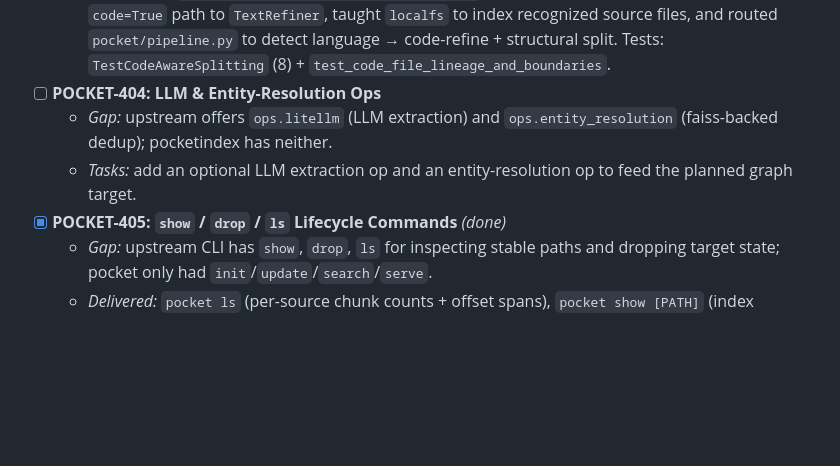
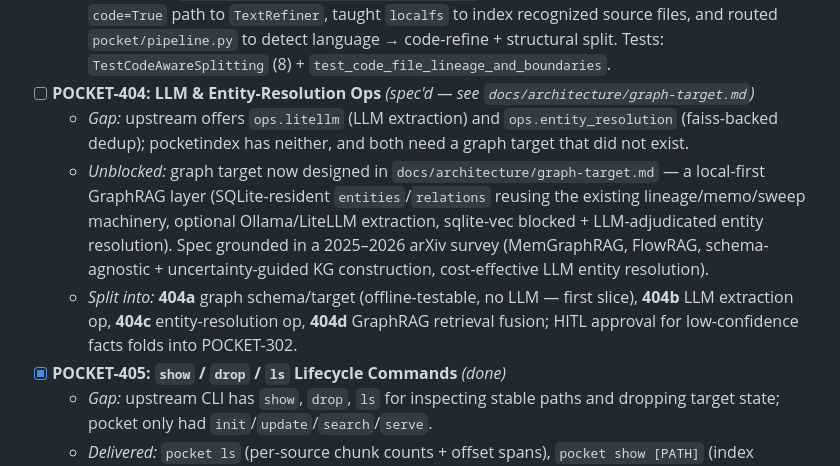
Before and after one commit to akillness/genome-pocket, a Markdown page: docs/planning/backlog.md, the part around the change. Rendered like a GitHub page; blank space fills up the shorter version.

```diff
--- a/docs/planning/backlog.md
+++ b/docs/planning/backlog.md
@@ -77,9 +77,10 @@ isolated venv and diffing its public API against `pocketindex`.
 - [x] **POCKET-403: Code-Aware Splitting** *(done)*
   - *Gap:* upstream `cocoindex.ops.text` ships `SeparatorSplitter`, `CustomLanguageConfig`, and `detect_code_language`; pocketindex only had a single character-based `RecursiveSplitter`.
   - *Delivered:* rewrote `pocketindex/ops/text.py` as a dependency-free mirror of the upstream surface — `detect_code_language`, `SeparatorSplitter`, `CustomLanguageConfig`, and a language-aware `RecursiveSplitter` (per-language structural separators, offset-exact chunks, backward-compatible `split(text, chunk_size, chunk_overlap)`). Added an indentation-preserving `code=True` path to `TextRefiner`, taught `localfs` to index recognized source files, and routed `pocket/pipeline.py` to detect language → code-refine + structural split. Tests: `TestCodeAwareSplitting` (8) + `test_code_file_lineage_and_boundaries`.
-- [ ] **POCKET-404: LLM & Entity-Resolution Ops**
-  - *Gap:* upstream offers `ops.litellm` (LLM extraction) and `ops.entity_resolution` (faiss-backed dedup); pocketindex has neither.
-  - *Tasks:* add an optional LLM extraction op and an entity-resolution op to feed the planned graph target.
+- [ ] **POCKET-404: LLM & Entity-Resolution Ops** *(spec'd — see `docs/architecture/graph-target.md`)*
+  - *Gap:* upstream offers `ops.litellm` (LLM extraction) and `ops.entity_resolution` (faiss-backed dedup); pocketindex has neither, and both need a graph target that did not exist.
+  - *Unblocked:* graph target now designed in `docs/architecture/graph-target.md` — a local-first GraphRAG layer (SQLite-resident `entities`/`relations` reusing the existing lineage/memo/sweep machinery, optional Ollama/LiteLLM extraction, sqlite-vec blocked + LLM-adjudicated entity resolution). Spec grounded in a 2025–2026 arXiv survey (MemGraphRAG, FlowRAG, schema-agnostic + uncertainty-guided KG construction, cost-effective LLM entity resolution).
+  - *Split into:* **404a** graph schema/target (offline-testable, no LLM — first slice), **404b** LLM extraction op, **404c** entity-resolution op, **404d** GraphRAG retrieval fusion; HITL approval for low-confidence facts folds into POCKET-302.
 - [x] **POCKET-405: `show` / `drop` / `ls` Lifecycle Commands** *(done)*
   - *Gap:* upstream CLI has `show`, `drop`, `ls` for inspecting stable paths and dropping target state; pocket only had `init`/`update`/`search`/`serve`.
   - *Delivered:* `pocket ls` (per-source chunk counts + offset spans), `pocket show [PATH]` (index summary or per-source chunk lineage), and `pocket drop [PATH] [--yes]` (full-index reset or single-source eviction of chunks + FTS mirror + lineage/memo). Read helpers `retrieval.list_sources`/`retrieval.target_stats`; write-side `pocket/admin.py` (`drop_target`/`drop_source`). Tests: `TestLifecycleCommands` (6).
```
Also changed, not shown: CHANGELOG.md (+8 -0 lines), docs/architecture/graph-target.md (added, +236 -0 lines).
